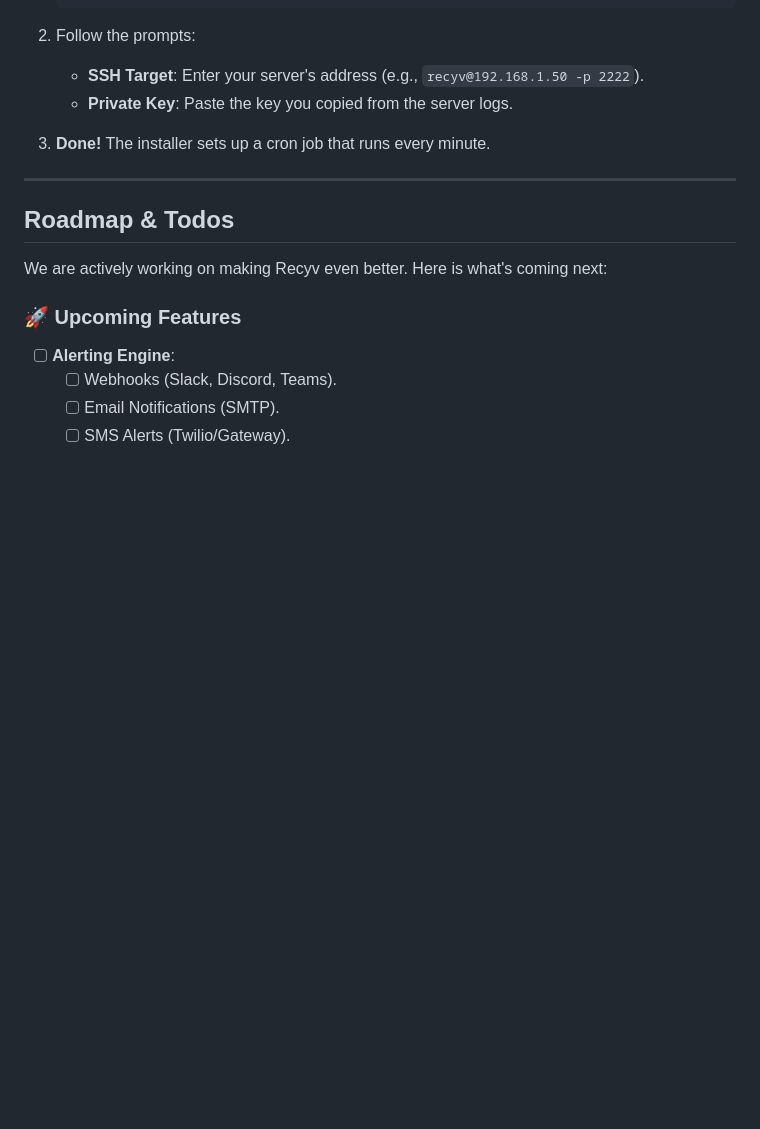
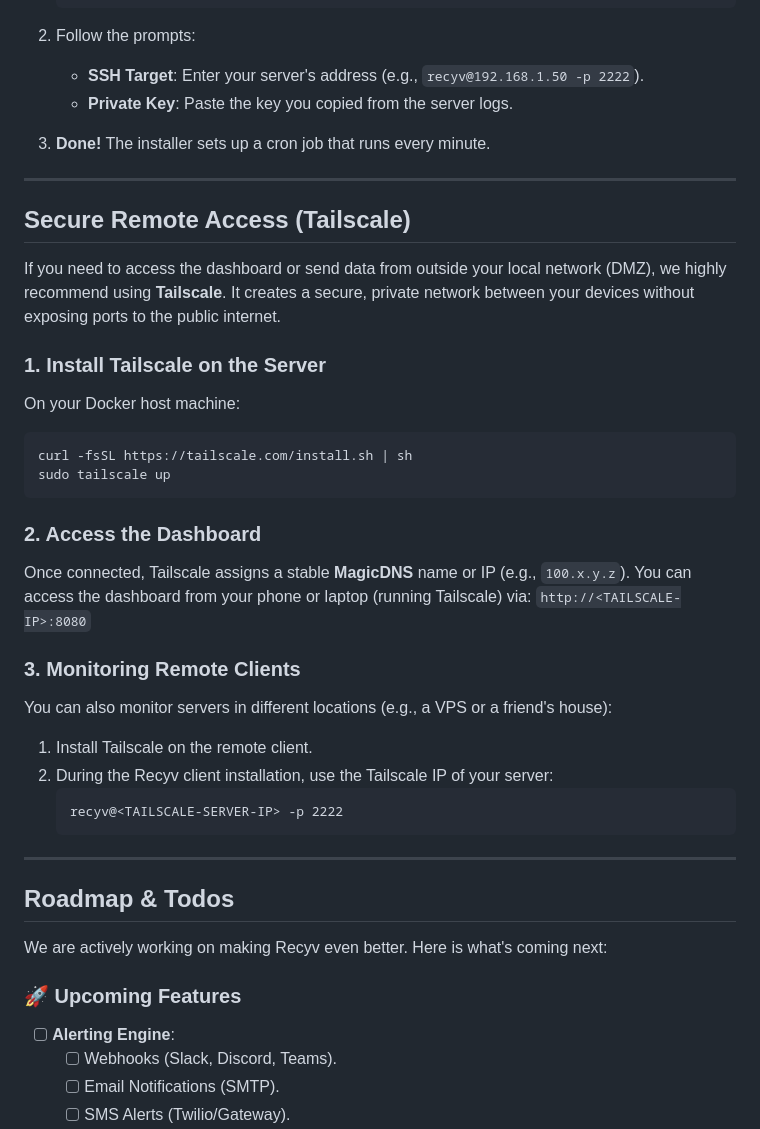
Before and after one commit to utviklerno/recyv, a Markdown page: README.md, the part around the change. Rendered like a GitHub page; blank space fills up the shorter version.

Commit message:
Add Secure Remote Access (Tailscale) section to README

````diff
--- a/README.md
+++ b/README.md
@@ -67,6 +67,31 @@ On the machine you want to monitor (requires root):
 
 ---
 
+## Secure Remote Access (Tailscale)
+
+If you need to access the dashboard or send data from outside your local network (DMZ), we highly recommend using **Tailscale**. It creates a secure, private network between your devices without exposing ports to the public internet.
+
+### 1. Install Tailscale on the Server
+On your Docker host machine:
+```bash
+curl -fsSL https://tailscale.com/install.sh | sh
+sudo tailscale up
+```
+
+### 2. Access the Dashboard
+Once connected, Tailscale assigns a stable **MagicDNS** name or IP (e.g., `100.x.y.z`). You can access the dashboard from your phone or laptop (running Tailscale) via:
+`http://<TAILSCALE-IP>:8080`
+
+### 3. Monitoring Remote Clients
+You can also monitor servers in different locations (e.g., a VPS or a friend's house):
+1.  Install Tailscale on the remote client.
+2.  During the Recyv client installation, use the Tailscale IP of your server:
+    ```
+    recyv@<TAILSCALE-SERVER-IP> -p 2222
+    ```
+
+---
+
 ## Roadmap & Todos
 
 We are actively working on making Recyv even better. Here is what's coming next:
````
